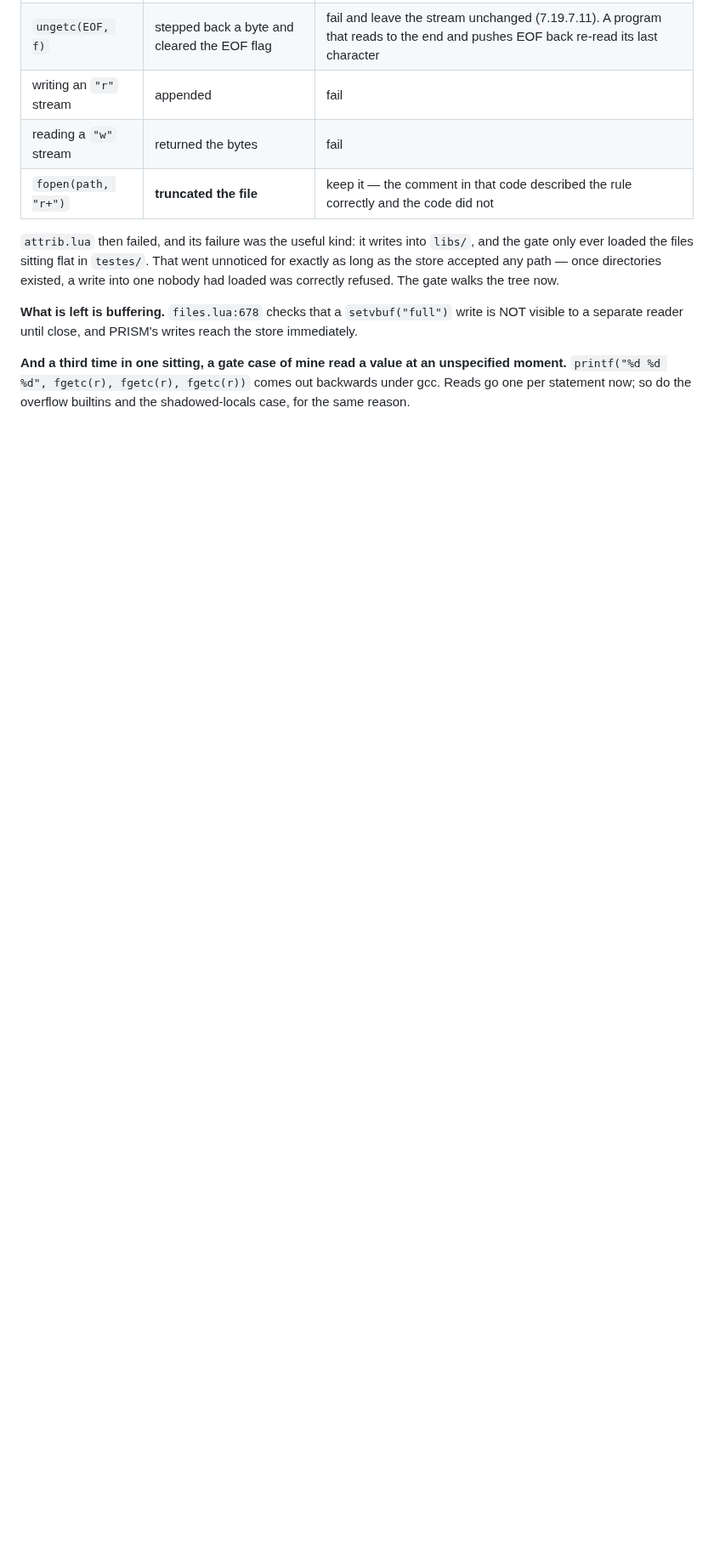
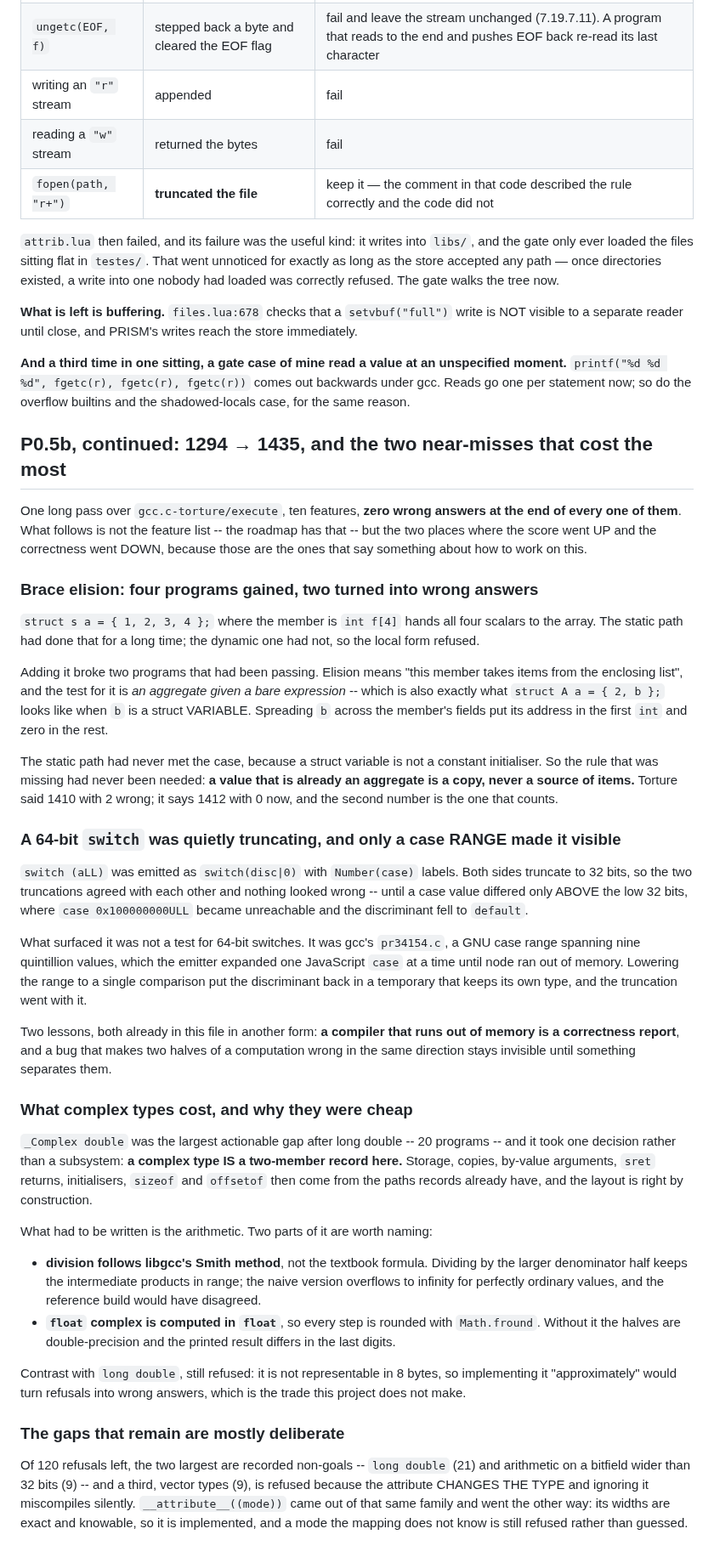
Before and after one commit to jfrelat-lab/prism, a Markdown page: docs/TESTING.md, the part around the change. Shown at 85% size. Rendered like a GitHub page; blank space fills up the shorter version.

Commit message:
docs: what P0.5b's second pass cost, not just what it gained
The feature list is in the roadmap. This is the other half: the two places where the score went up
and the correctness went down -- brace elision spreading a struct VARIABLE across a member's fields,
and a 64-bit switch whose two halves were truncating in the same direction so neither looked wrong.

Plus why complex types were cheap (they are a record) and why long double stays refused (it is not
representable, so an approximation trades refusals for wrong answers).

Co-Authored-By: Claude Opus 5 <noreply@anthropic.com>

```diff
--- a/docs/TESTING.md
+++ b/docs/TESTING.md
@@ -2319,3 +2319,68 @@ to a separate reader until close, and PRISM's writes reach the store immediately
 **And a third time in one sitting, a gate case of mine read a value at an unspecified moment.**
 `printf("%d %d %d", fgetc(r), fgetc(r), fgetc(r))` comes out backwards under gcc. Reads go one per
 statement now; so do the overflow builtins and the shadowed-locals case, for the same reason.
+
+## P0.5b, continued: 1294 → 1435, and the two near-misses that cost the most
+
+One long pass over `gcc.c-torture/execute`, ten features, **zero wrong answers at the end of every
+one of them**. What follows is not the feature list -- the roadmap has that -- but the two places
+where the score went UP and the correctness went DOWN, because those are the ones that say something
+about how to work on this.
+
+### Brace elision: four programs gained, two turned into wrong answers
+
+`struct s a = { 1, 2, 3, 4 };` where the member is `int f[4]` hands all four scalars to the array.
+The static path had done that for a long time; the dynamic one had not, so the local form refused.
+
+Adding it broke two programs that had been passing. Elision means "this member takes items from the
+enclosing list", and the test for it is *an aggregate given a bare expression* -- which is also
+exactly what `struct A a = { 2, b };` looks like when `b` is a struct VARIABLE. Spreading `b` across
+the member's fields put its address in the first `int` and zero in the rest.
+
+The static path had never met the case, because a struct variable is not a constant initialiser. So
+the rule that was missing had never been needed: **a value that is already an aggregate is a copy,
+never a source of items.** Torture said 1410 with 2 wrong; it says 1412 with 0 now, and the second
+number is the one that counts.
+
+### A 64-bit `switch` was quietly truncating, and only a case RANGE made it visible
+
+`switch (aLL)` was emitted as `switch(disc|0)` with `Number(case)` labels. Both sides truncate to 32
+bits, so the two truncations agreed with each other and nothing looked wrong -- until a case value
+differed only ABOVE the low 32 bits, where `case 0x100000000ULL` became unreachable and the
+discriminant fell to `default`.
+
+What surfaced it was not a test for 64-bit switches. It was gcc's `pr34154.c`, a GNU case range
+spanning nine quintillion values, which the emitter expanded one JavaScript `case` at a time until
+node ran out of memory. Lowering the range to a single comparison put the discriminant back in a
+temporary that keeps its own type, and the truncation went with it.
+
+Two lessons, both already in this file in another form: **a compiler that runs out of memory is a
+correctness report**, and a bug that makes two halves of a computation wrong in the same direction
+stays invisible until something separates them.
+
+### What complex types cost, and why they were cheap
+
+`_Complex double` was the largest actionable gap after long double -- 20 programs -- and it took one
+decision rather than a subsystem: **a complex type IS a two-member record here.** Storage, copies,
+by-value arguments, `sret` returns, initialisers, `sizeof` and `offsetof` then come from the paths
+records already have, and the layout is right by construction.
+
+What had to be written is the arithmetic. Two parts of it are worth naming:
+
+- **division follows libgcc's Smith method**, not the textbook formula. Dividing by the larger
+  denominator half keeps the intermediate products in range; the naive version overflows to infinity
+  for perfectly ordinary values, and the reference build would have disagreed.
+- **`float` complex is computed in `float`**, so every step is rounded with `Math.fround`. Without
+  it the halves are double-precision and the printed result differs in the last digits.
+
+Contrast with `long double`, still refused: it is not representable in 8 bytes, so implementing it
+"approximately" would turn refusals into wrong answers, which is the trade this project does not
+make.
+
+### The gaps that remain are mostly deliberate
+
+Of 120 refusals left, the two largest are recorded non-goals -- `long double` (21) and arithmetic on
+a bitfield wider than 32 bits (9) -- and a third, vector types (9), is refused because the attribute
+CHANGES THE TYPE and ignoring it miscompiles silently. `__attribute__((mode))` came out of that same
+family and went the other way: its widths are exact and knowable, so it is implemented, and a mode
+the mapping does not know is still refused rather than guessed.
```
